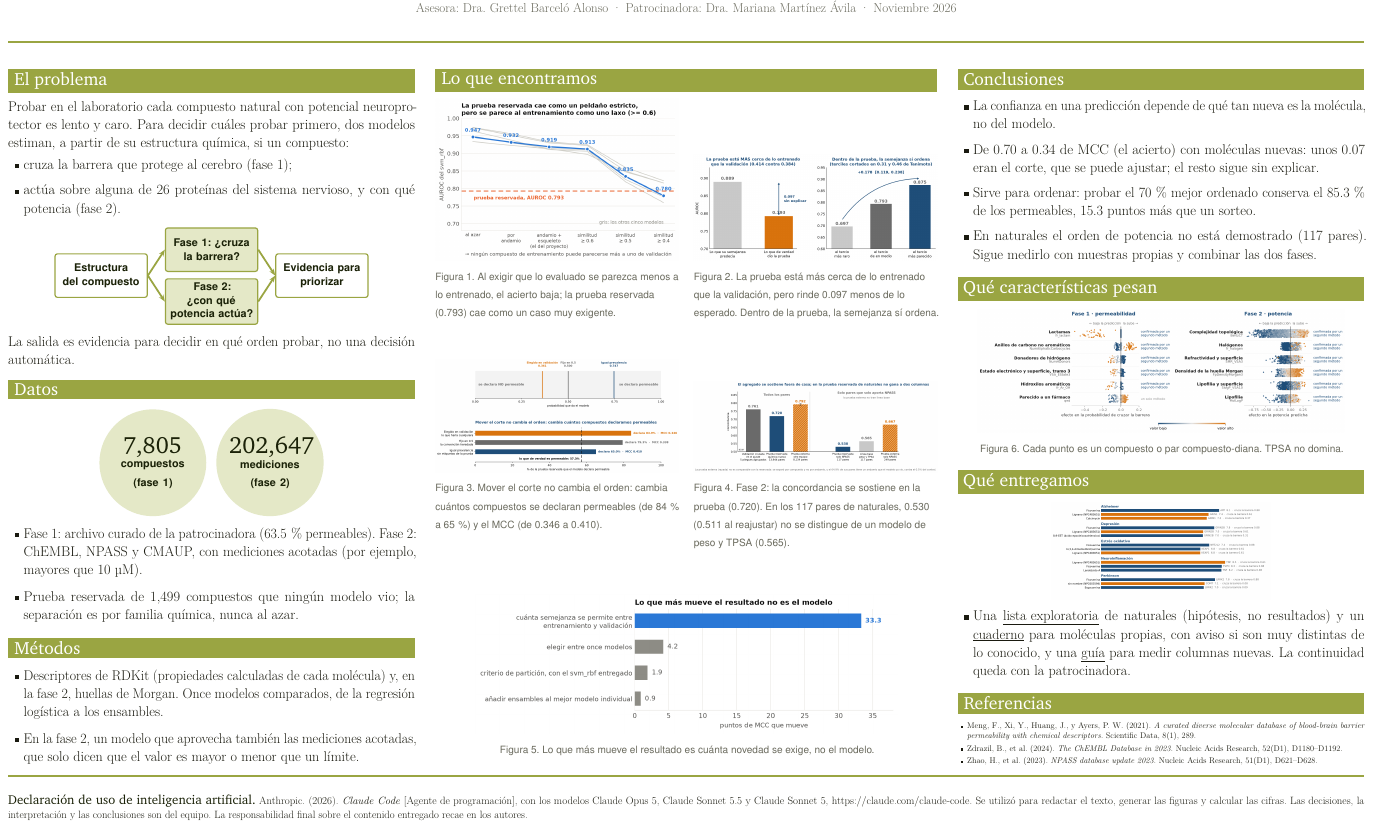
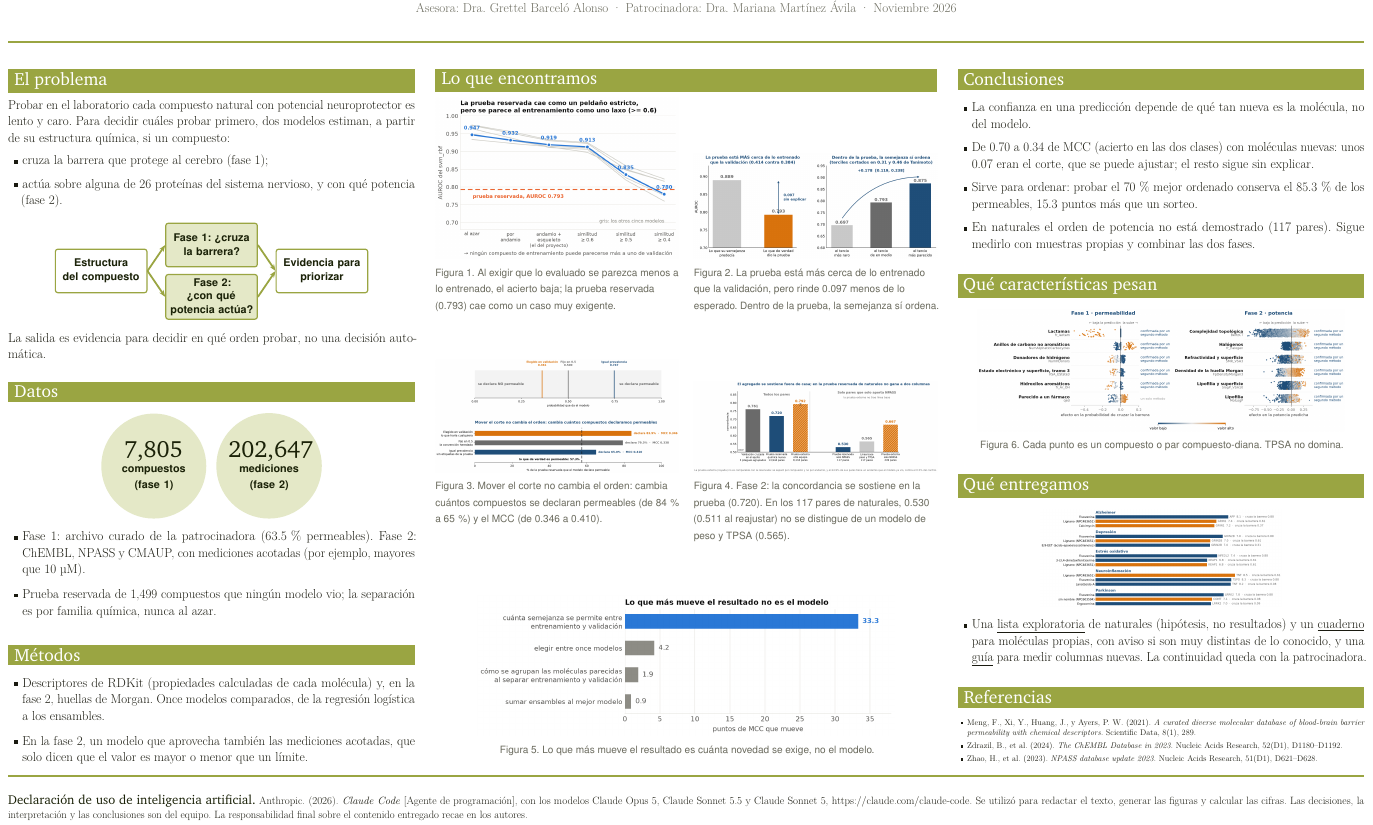
Before and after one commit to AntonioVazquezMartinez/Bioactive-AI, a LaTeX document (docs/reportes/poster/poster.tex): part of the page, cut so that both start at the same text. Compiled offline with pdfLaTeX.

Commit message:
docs: la figura de las palancas en lenguaje sencillo y el MCC del póster explicado (#346)
* docs: la figura de las palancas en lenguaje sencillo y el MCC del poster explicado

Co-Authored-By: Claude Sonnet 5.5 <noreply@anthropic.com>

Claude-Session: https://claude.ai/code/session_01DyPs2i9xGPnaS6xvLpLnMf

* docs: poster con cuerpo de 22 pt y figuras recortadas sin margenes blancos

Co-Authored-By: Claude Sonnet 5.5 <noreply@anthropic.com>

Claude-Session: https://claude.ai/code/session_01DyPs2i9xGPnaS6xvLpLnMf

```diff
--- a/docs/reportes/poster/poster.tex
+++ b/docs/reportes/poster/poster.tex
@@ -73,7 +73,7 @@
 \newcommand{\circulo}[2]{%
   \tikz\node[circle,fill=olivesoft,minimum size=5.6cm,align=center,text width=4.8cm,text=olivedark]{{\serif\fontsize{40}{44}\selectfont #1}\\[2pt]{\sffamily\bfseries\fontsize{19}{23}\selectfont #2}};}
 
-\newcommand{\cuerpo}{\fontsize{24}{31}\selectfont}
+\newcommand{\cuerpo}{\fontsize{22}{28}\selectfont}
 \newcommand{\pie}[1]{{\sffamily\fontsize{18}{22}\selectfont\color{muted}#1}}
 
 \newlength{\hdrh}\setlength{\hdrh}{9cm}
@@ -192,7 +192,7 @@ La salida es evidencia para decidir en qué orden probar, no una decisión autom
 \seccion{Conclusiones}
 \begin{itemize}[leftmargin=1.2em,itemsep=0.4em]
   \item La confianza en una predicción depende de qué tan nueva es la molécula, no del modelo.
-  \item De 0.70 a 0.34 de MCC (el acierto) con moléculas nuevas: unos 0.07 eran el corte, que se puede ajustar; el resto sigue sin explicar.
+  \item De 0.70 a 0.34 de MCC (acierto en las dos clases) con moléculas nuevas: unos 0.07 eran el corte, que se puede ajustar; el resto sigue sin explicar.
   \item Sirve para ordenar: probar el 70\,\% mejor ordenado conserva el 85.3\,\% de los permeables, 15.3 puntos más que un sorteo.
   \item En naturales el orden de potencia no está demostrado (117 pares). Sigue medirlo con muestras propias y combinar las dos fases.
 \end{itemize}
```
Also changed, not shown: docs/reportes/articulo-cientifico/articulo-cientifico.pdf, docs/reportes/articulo/figuras/f0_palancas.png, docs/reportes/articulo/figuras/f0_palancas.svg, docs/reportes/poster/corte.png, docs/reportes/poster/dificultad.png, docs/reportes/poster/f0_palancas.png, docs/reportes/poster/f1_escalera.png, docs/reportes/poster/fase2_desempeno.png, docs/reportes/poster/importancias_poster.png, docs/reportes/poster/lista_priorizada_poster.png, docs/reportes/poster/poster.pdf, 2 other files.
